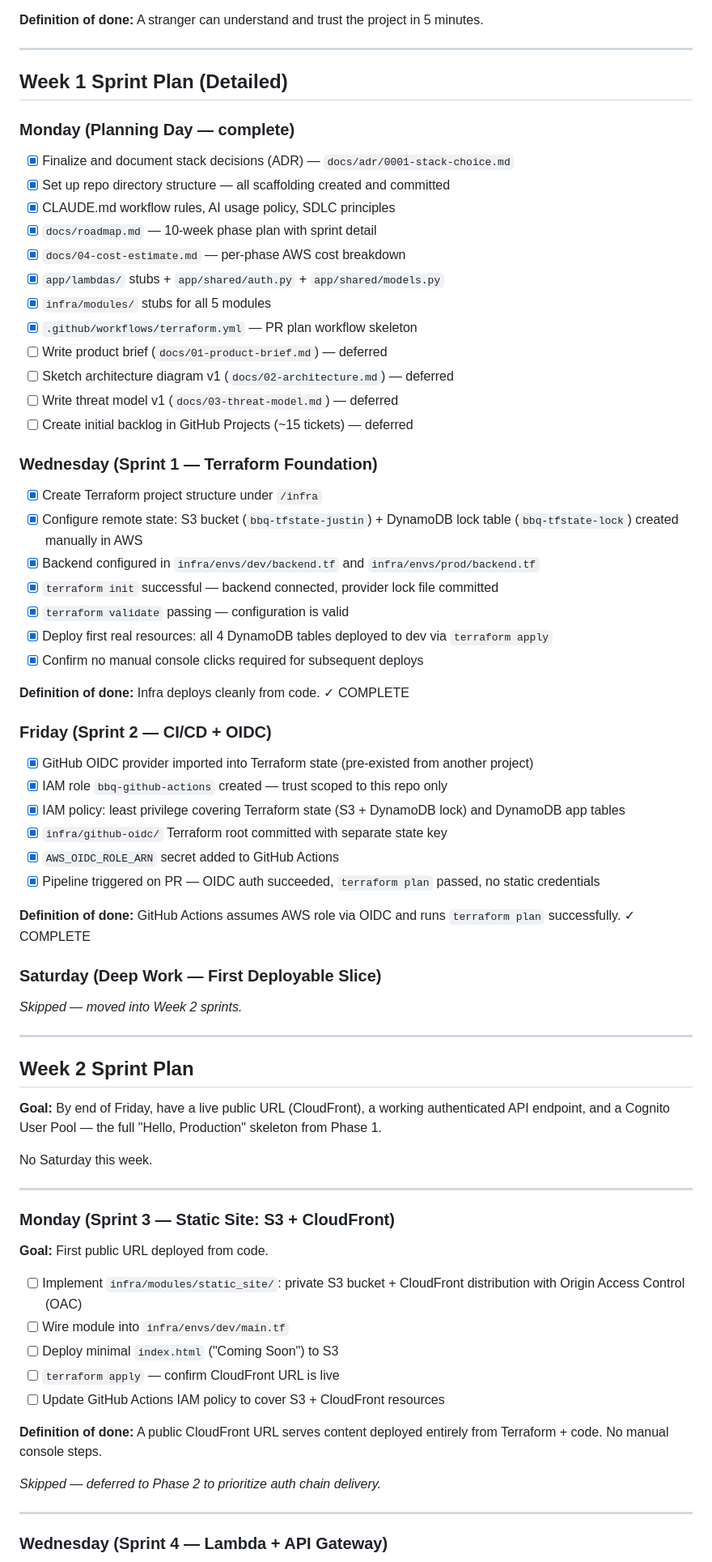
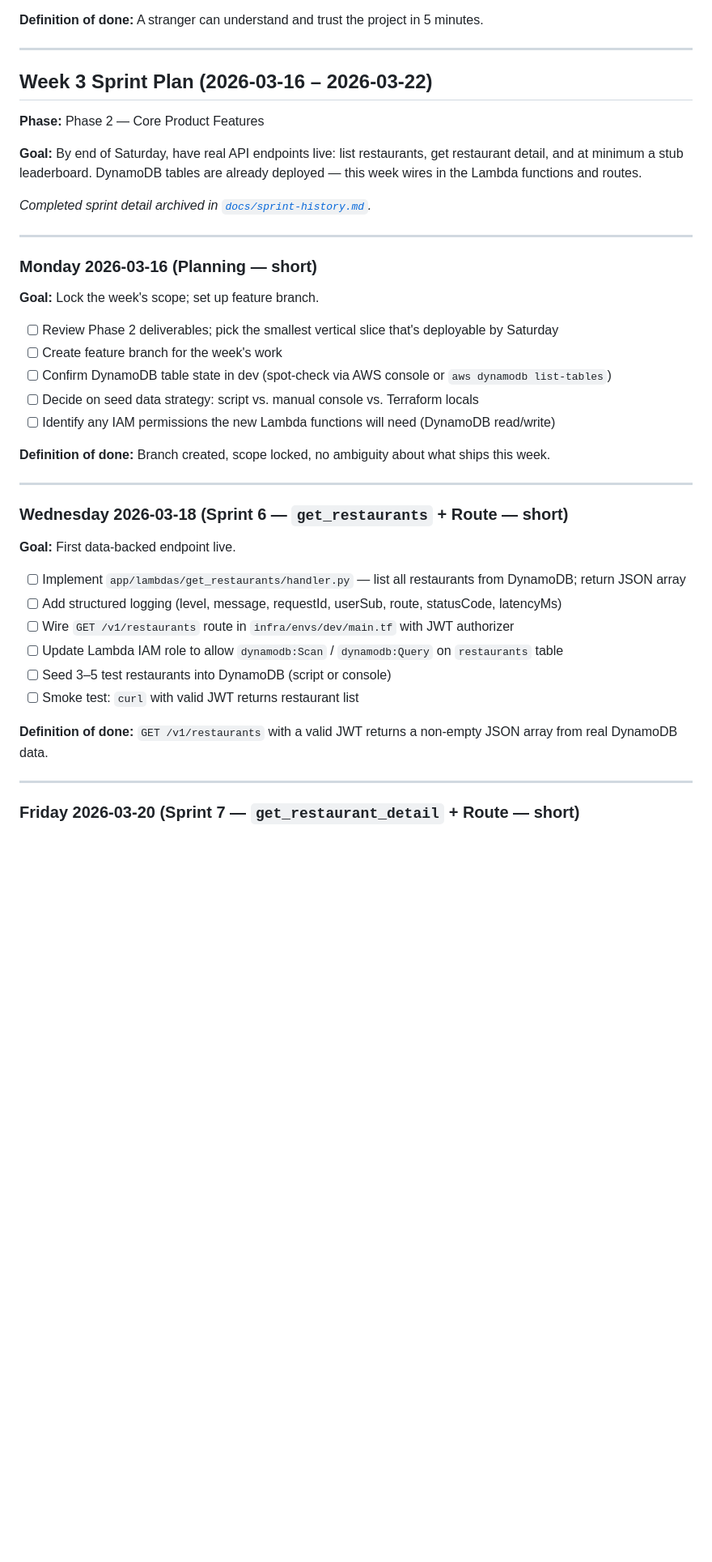
Before and after one commit to Justinmemphis/memphis-bbq-ranking-platform, a Markdown page: docs/roadmap.md, the part around one of its changes. Shown at 81% size. Drawn GitHub-style; blank space fills up the shorter version.

```diff
--- a/docs/roadmap.md
+++ b/docs/roadmap.md
@@ -185,75 +185,44 @@ Observability:
 
 ---
 
-## Week 1 Sprint Plan (Detailed)
+## Week 3 Sprint Plan (2026-03-16 – 2026-03-22)
 
-### Monday (Planning Day — complete)
+**Phase:** Phase 2 — Core Product Features
 
-- [x] Finalize and document stack decisions (ADR) — `docs/adr/0001-stack-choice.md`
-- [x] Set up repo directory structure — all scaffolding created and committed
-- [x] CLAUDE.md workflow rules, AI usage policy, SDLC principles
-- [x] `docs/roadmap.md` — 10-week phase plan with sprint detail
-- [x] `docs/04-cost-estimate.md` — per-phase AWS cost breakdown
-- [x] `app/lambdas/` stubs + `app/shared/auth.py` + `app/shared/models.py`
-- [x] `infra/modules/` stubs for all 5 modules
-- [x] `.github/workflows/terraform.yml` — PR plan workflow skeleton
-- [ ] Write product brief (`docs/01-product-brief.md`) — deferred
-- [ ] Sketch architecture diagram v1 (`docs/02-architecture.md`) — deferred
-- [ ] Write threat model v1 (`docs/03-threat-model.md`) — deferred
-- [ ] Create initial backlog in GitHub Projects (~15 tickets) — deferred
+**Goal:** By end of Saturday, have real API endpoints live: list restaurants, get restaurant detail, and at minimum a stub leaderboard. DynamoDB tables are already deployed — this week wires in the Lambda functions and routes.
 
-### Wednesday (Sprint 1 — Terraform Foundation)
-
-- [x] Create Terraform project structure under `/infra`
-- [x] Configure remote state: S3 bucket (`bbq-tfstate-justin`) + DynamoDB lock table (`bbq-tfstate-lock`) created manually in AWS
-- [x] Backend configured in `infra/envs/dev/backend.tf` and `infra/envs/prod/backend.tf`
-- [x] `terraform init` successful — backend connected, provider lock file committed
-- [x] `terraform validate` passing — configuration is valid
-- [x] Deploy first real resources: all 4 DynamoDB tables deployed to dev via `terraform apply`
-- [x] Confirm no manual console clicks required for subsequent deploys
-
-**Definition of done:** Infra deploys cleanly from code. ✓ COMPLETE
-
-### Friday (Sprint 2 — CI/CD + OIDC)
-
-- [x] GitHub OIDC provider imported into Terraform state (pre-existed from another project)
-- [x] IAM role `bbq-github-actions` created — trust scoped to this repo only
-- [x] IAM policy: least privilege covering Terraform state (S3 + DynamoDB lock) and DynamoDB app tables
-- [x] `infra/github-oidc/` Terraform root committed with separate state key
-- [x] `AWS_OIDC_ROLE_ARN` secret added to GitHub Actions
-- [x] Pipeline triggered on PR — OIDC auth succeeded, `terraform plan` passed, no static credentials
-
-**Definition of done:** GitHub Actions assumes AWS role via OIDC and runs `terraform plan` successfully. ✓ COMPLETE
-
-### Saturday (Deep Work — First Deployable Slice)
-
-_Skipped — moved into Week 2 sprints._
+_Completed sprint detail archived in [`docs/sprint-history.md`](sprint-history.md)._
 
 ---
 
-## Week 2 Sprint Plan
+### Monday 2026-03-16 (Planning — short)
 
-**Goal:** By end of Friday, have a live public URL (CloudFront), a working authenticated API endpoint, and a Cognito User Pool — the full "Hello, Production" skeleton from Phase 1.
+**Goal:** Lock the week's scope; set up feature branch.
 
-No Saturday this week.
+- [ ] Review Phase 2 deliverables; pick the smallest vertical slice that's deployable by Saturday
+- [ ] Create feature branch for the week's work
+- [ ] Confirm DynamoDB table state in dev (spot-check via AWS console or `aws dynamodb list-tables`)
+- [ ] Decide on seed data strategy: script vs. manual console vs. Terraform locals
+- [ ] Identify any IAM permissions the new Lambda functions will need (DynamoDB read/write)
+
+**Definition of done:** Branch created, scope locked, no ambiguity about what ships this week.
 
 ---
 
-### Monday (Sprint 3 — Static Site: S3 + CloudFront)
+### Wednesday 2026-03-18 (Sprint 6 — `get_restaurants` + Route — short)
 
-**Goal:** First public URL deployed from code.
+**Goal:** First data-backed endpoint live.
 
-- [ ] Implement `infra/modules/static_site/`: private S3 bucket + CloudFront distribution with Origin Access Control (OAC)
-- [ ] Wire module into `infra/envs/dev/main.tf`
-- [ ] Deploy minimal `index.html` ("Coming Soon") to S3
-- [ ] `terraform apply` — confirm CloudFront URL is live
-- [ ] Update GitHub Actions IAM policy to cover S3 + CloudFront resources
+- [ ] Implement `app/lambdas/get_restaurants/handler.py` — list all restaurants from DynamoDB; return JSON array
+- [ ] Add structured logging (level, message, requestId, userSub, route, statusCode, latencyMs)
+- [ ] Wire `GET /v1/restaurants` route in `infra/envs/dev/main.tf` with JWT authorizer
+- [ ] Update Lambda IAM role to allow `dynamodb:Scan` / `dynamodb:Query` on `restaurants` table
+- [ ] Seed 3–5 test restaurants into DynamoDB (script or console)
+- [ ] Smoke test: `curl` with valid JWT returns restaurant list
 
-**Definition of done:** A public CloudFront URL serves content deployed entirely from Terraform + code. No manual console steps.
-
-_Skipped — deferred to Phase 2 to prioritize auth chain delivery._
+**Definition of done:** `GET /v1/restaurants` with a valid JWT returns a non-empty JSON array from real DynamoDB data.
 
 ---
 
-### Wednesday (Sprint 4 — Lambda + API Gateway)
+### Friday 2026-03-20 (Sprint 7 — `get_restaurant_detail` + Route — short)
 
```
Also changed, not shown: other parts of docs/roadmap.md (+17 -15 lines), docs/sprint-history.md (added, +99 -0 lines).
